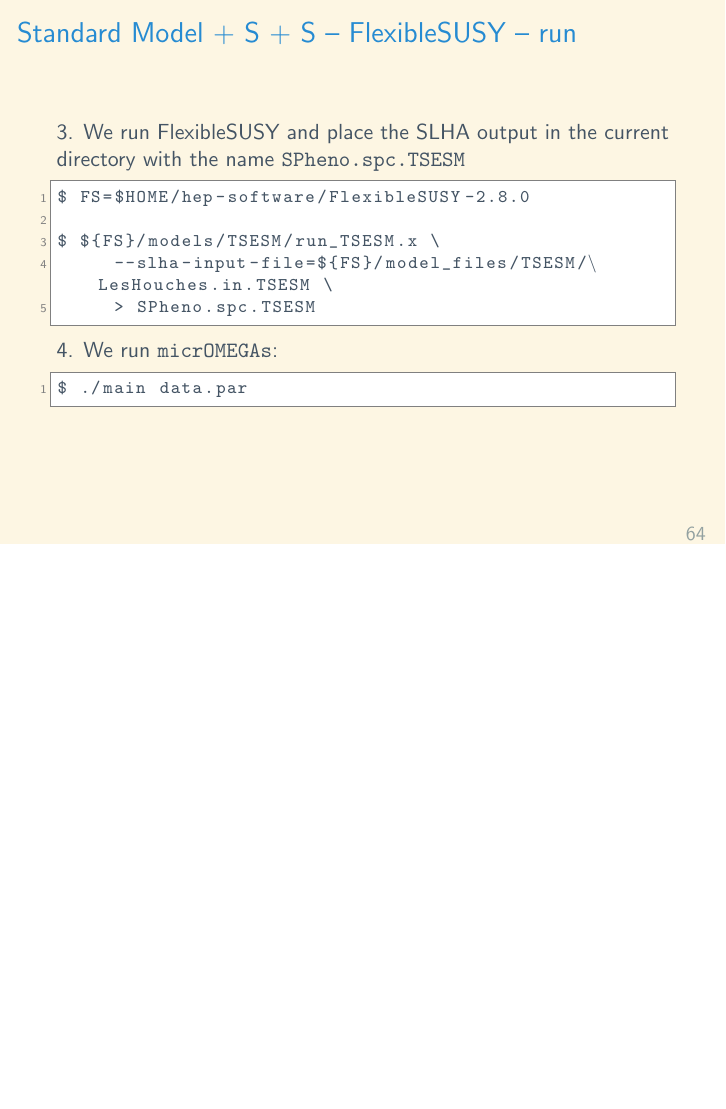
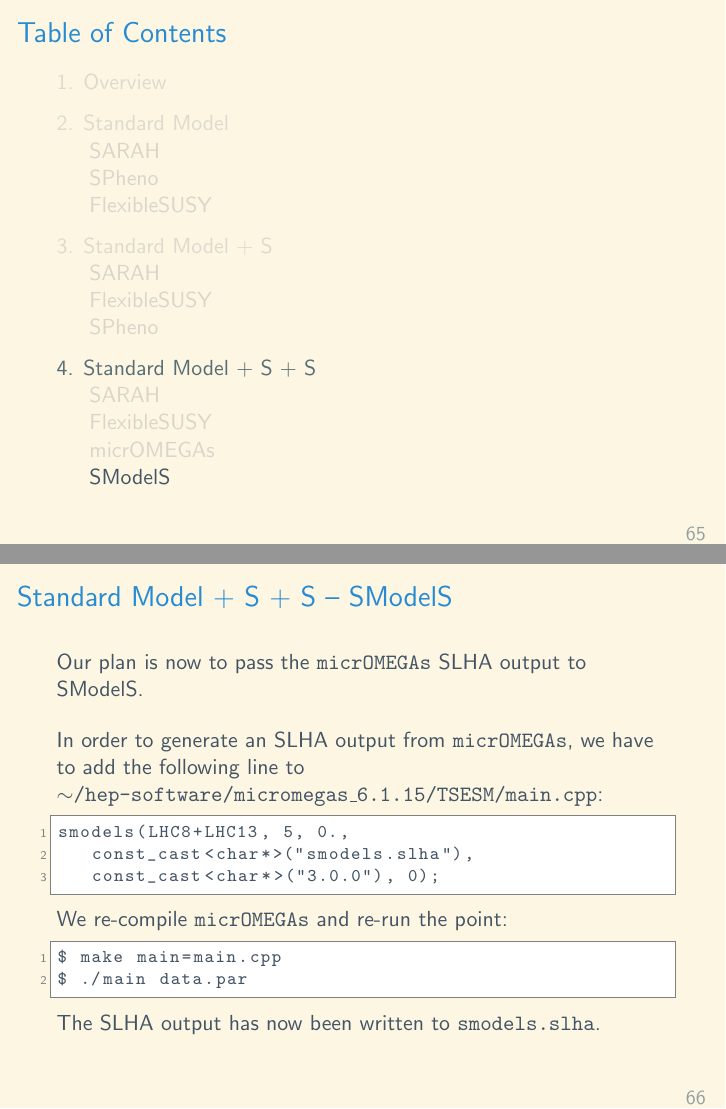
Before and after one commit to Expander/talk-heptools-2024-warsaw, LaTeX slides (talk.tex): page 64 of 64 before the commit and pages 65 and 66 of 66 after it, the two joined at a grey line, the shorter picture padded with empty space. Compiled offline with pdfLaTeX.

Commit message:
adding SModelS setup

```diff
--- a/talk.tex
+++ b/talk.tex
@@ -83,6 +83,7 @@
 \newcommand{\SARAH}{\texttt{SARAH}}
 \newcommand{\SESM}{\text{SESM}}
 \newcommand{\SM}{\text{SM}}
+\newcommand{\SModelS}{\text{SModelS}}
 \newcommand{\SPheno}{\texttt{SPheno}}
 \newcommand{\TSESM}{\text{TSESM}}
 
@@ -1262,7 +1264,7 @@ Block MASS
 
 %%%%%%%%%%%%%%%%%%%%%%%%%%%%%%%%%%%%%%%%%%%%%%%%%%
 
-\begin{frame}[fragile]{\insertsection\ -- FlexibleSUSY -- run}
+\begin{frame}[fragile]{\insertsection\ -- micrOMEGAs}
   Our plan is now to pass the \FlexibleSUSY\ output to \micrOMEGAs.
 
   \medskip
@@ -1281,7 +1283,7 @@ In[]:= Quit[]\end{lstlisting}%$
 
 %%%%%%%%%%%%%%%%%%%%%%%%%%%%%%%%%%%%%%%%%%%%%%%%%%
 
-\begin{frame}[fragile]{\insertsection\ -- FlexibleSUSY -- run}
+\begin{frame}[fragile]{\insertsection\ -- micrOMEGAs}
   2. We go to the \micrOMEGAs\ directory and setup the new TSESM
   model:
   %
@@ -1295,7 +1297,7 @@ $ make main=main.cpp\end{lstlisting}%$
 
 %%%%%%%%%%%%%%%%%%%%%%%%%%%%%%%%%%%%%%%%%%%%%%%%%%
 
-\begin{frame}[fragile]{\insertsection\ -- FlexibleSUSY -- run}
+\begin{frame}[fragile]{\insertsection\ -- micrOMEGAs}
   3. We run FlexibleSUSY and place the SLHA output in the current
   directory with the name \texttt{SPheno.spc.TSESM}
   %
@@ -1312,4 +1314,39 @@ $ ${FS}/models/TSESM/run_TSESM.x \
 $ ./main data.par\end{lstlisting}%$
 \end{frame}
 
+%%%%%%%%%%%%%%%%%%%%%%%%%%%%%%%%%%%%%%%%%%%%%%%%%%
+
+\subsection{SModelS}
+
+%%%%%%%%%%%%%%%%%%%%%%%%%%%%%%%%%%%%%%%%%%%%%%%%%%
+
+\begin{frame}{Table of Contents}
+  \tableofcontents[currentsection,currentsubsection]
+\end{frame}
+
+%%%%%%%%%%%%%%%%%%%%%%%%%%%%%%%%%%%%%%%%%%%%%%%%%%
+
+\begin{frame}[fragile]{\insertsection\ -- SModelS}
+  Our plan is now to pass the \micrOMEGAs\ SLHA output to \SModelS.
+
+  \bigskip
+
+  In order to generate an SLHA output from \micrOMEGAs, we have to
+  add the following line to
+  \texttt{$\sim$/hep-software/micromegas\_6.1.15/TSESM/main.cpp}:
+  %
+  \begin{lstlisting}
+smodels(LHC8+LHC13, 5, 0.,
+   const_cast<char*>("smodels.slha"),
+   const_cast<char*>("3.0.0"), 0);\end{lstlisting}%$
+  %
+  We re-compile \micrOMEGAs\ and re-run the point:
+  %
+  \begin{lstlisting}
+$ make main=main.cpp
+$ ./main data.par\end{lstlisting}%$
+  %
+  The SLHA output has now been written to \texttt{smodels.slha}.
+\end{frame}
+
 \end{document}
```
Also changed, not shown: talk.tex (1 more changed lines).
